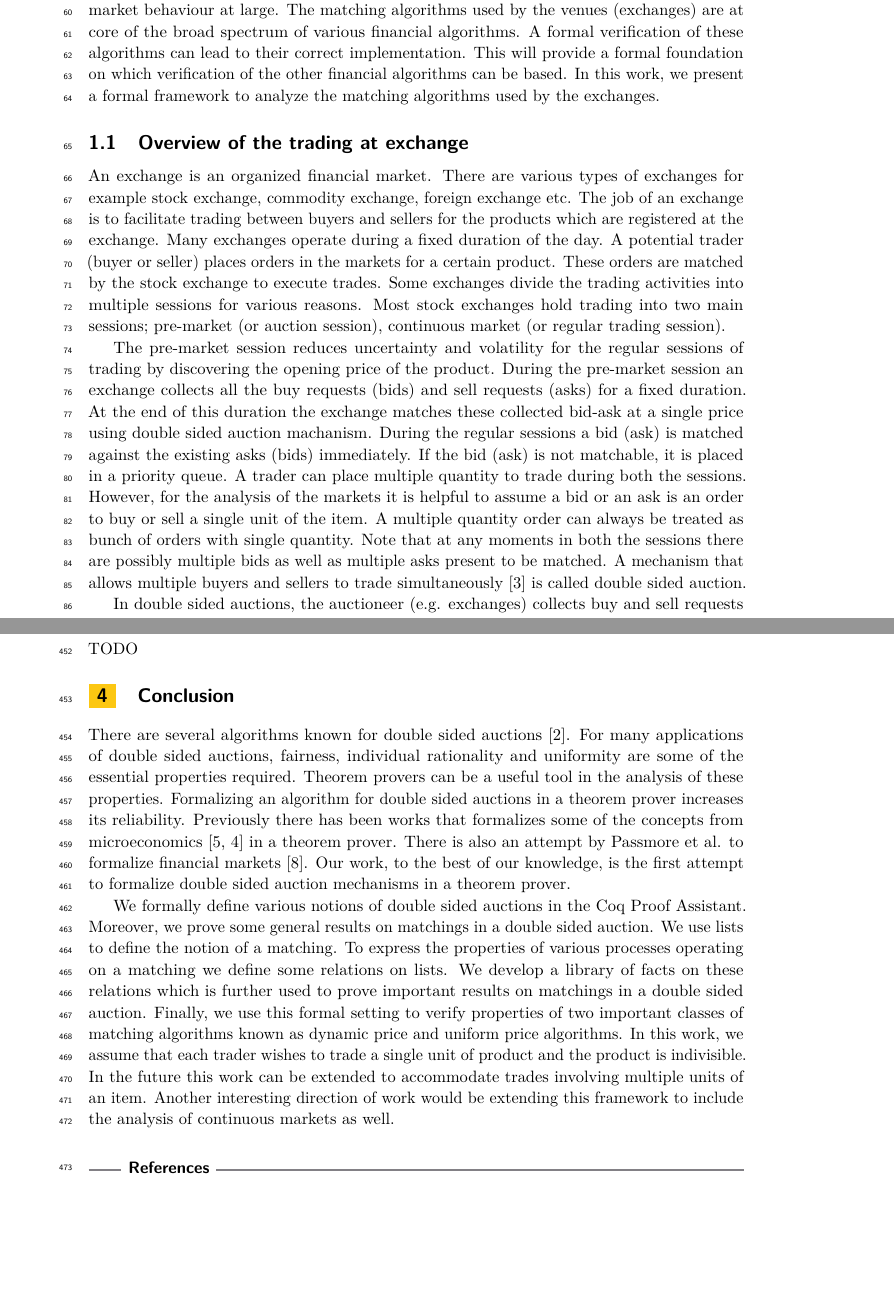
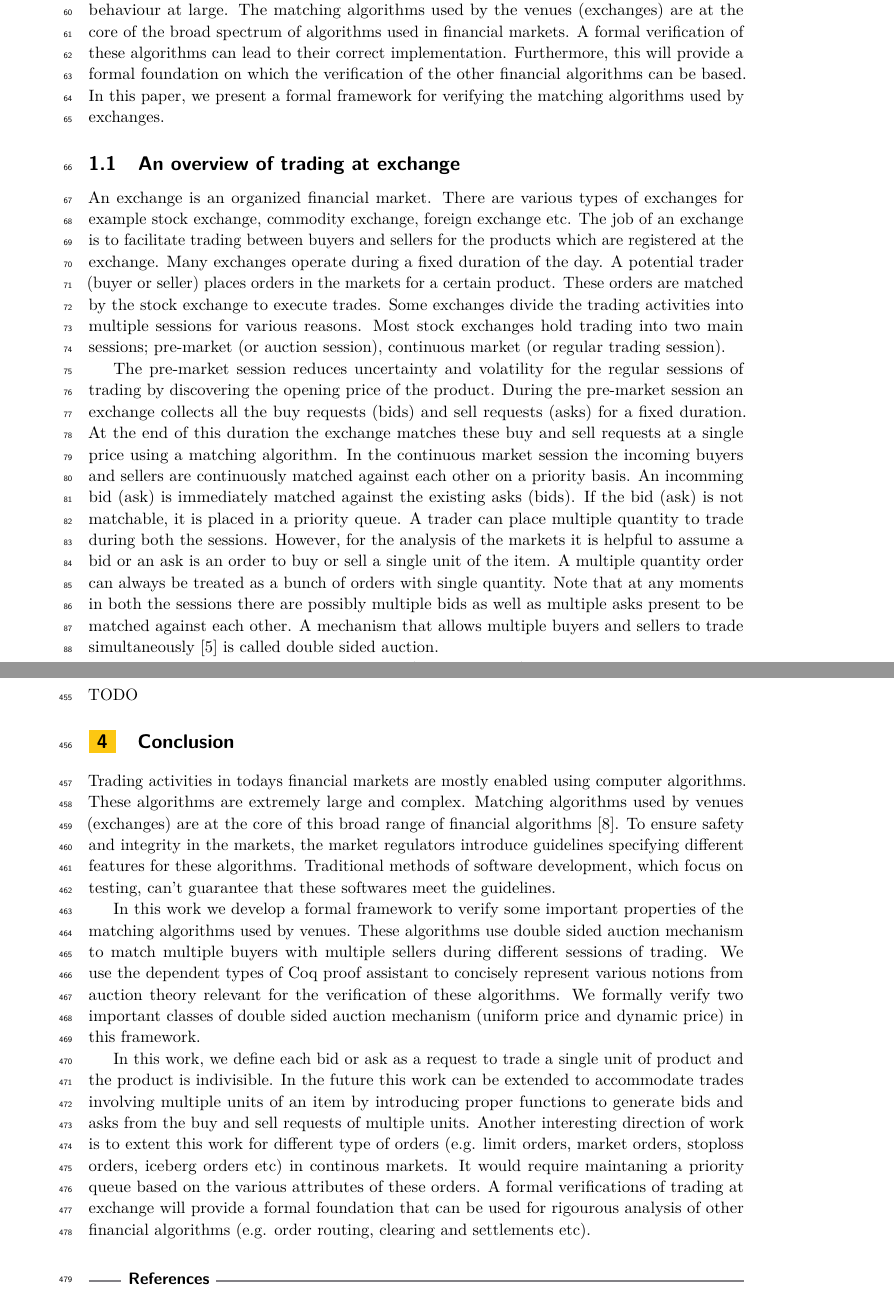
Before and after one commit to suneel-sarswat/auction, a LaTeX paper (FST19/auction.tex): two parts of pages 2 and 14 of 15, joined at a grey line, cut so that both start at the same text, the shorter picture padded with empty space. Compiled offline with pdfLaTeX.

Commit message:
conclusion added

```diff
--- a/FST19/auction.tex
+++ b/FST19/auction.tex
@@ -14,7 +14,7 @@
 
 \bibliographystyle{plainurl}% the mandatory bibstyle
 
-\title{Formal foundations for trades in financial markets} %TODO Please add
+\title{Formal foundations for trading in financial markets} %TODO Please add
 
 \titlerunning{}%optional, please use if title is longer than one line
 
@@ -103,11 +103,9 @@ In the recent past there have been various instances \cite{nyse1, nyse2, nse} of
 
-Recent advances in formal methods from computer science can be put to good use in ensuring a safe and fair financial markets. During the last few decades formal method tools have been increasingly successful in proving the correctness of large software and hardware systems \ref{}. While Model checking tools have been used for the verification of finite state machines (hardware verification),  the use of Interactive theorem provers have been quite successful in the verification of large system softwares (\ref{} compilers, os). A formal specification of financial algorithms using these tools can finally lead to rigorous analysis of market behaviour at large. The matching algorithms used by the venues (exchanges) are at core of the broad spectrum of various financial algorithms. A formal verification of these algorithms can lead to their correct implementation. This will provide a formal foundation on which verification of the other financial algorithms can be based.
-In this work, we present a formal framework to analyze the matching algorithms used by the exchanges.
+Recent advances in formal methods from computer science can be put to good use in ensuring a safe and fair financial markets. During the last few decades formal method tools have been increasingly successful in proving the correctness of large software and hardware systems \ref{}. While Model checking tools have been used for the verification of finite state machines (hardware verification),  the use of Interactive theorem provers have been quite successful in the verification of large system softwares (\ref{} compilers, os). A formal verification of financial algorithms using these tools can be helpful in the rigorous analysis of market behaviour at large. The matching algorithms used by the venues (exchanges) are at the core of the broad spectrum of algorithms used in financial markets. A formal verification of these algorithms can lead to their correct implementation. Furthermore, this will provide a formal foundation on which the verification of the other financial algorithms can be based. In this paper, we present a formal framework for verifying the matching algorithms used by exchanges.
 
-\subsection{Overview of the trading at exchange}
+\subsection{An overview of trading at exchange}
 
 An exchange is an organized financial market. There are various types of exchanges for example stock exchange, commodity exchange, foreign exchange etc. The job of an exchange is to facilitate trading between buyers and sellers for the products which are registered at the exchange. Many exchanges operate during a fixed duration of the day. A potential trader (buyer or seller) places orders in the markets for a certain product. These orders are matched by the stock exchange to execute trades. Some exchanges divide the trading activities into multiple sessions for various reasons. Most stock exchanges hold trading into two main sessions; pre-market (or auction session), continuous  market (or regular trading session).
 
-The pre-market session reduces uncertainty and volatility for the regular sessions of trading by discovering the opening price of the product. During the pre-market session an exchange collects all the buy requests (bids) and sell requests (asks) for a fixed duration. At the end of this duration the exchange matches these collected bid-ask at a single price using double sided auction machanism. During the regular sessions a bid (ask) is matched against the existing asks (bids) immediately. If the bid (ask) is not matchable, it is placed in a priority queue. A trader can place multiple quantity to trade during both the sessions. However, for the analysis of the markets it is helpful to assume a bid or an ask is an order to buy or sell a single unit of the item. A multiple quantity order can always be treated as bunch of orders with single quantity. Note that at any moments in both the sessions there are possibly multiple bids as well as multiple asks present to be matched. A mechanism that allows multiple buyers and sellers to trade simultaneously \cite{friedman} is called double sided auction.
+The pre-market session reduces uncertainty and volatility for the regular sessions of trading by discovering the opening price of the product. During the pre-market session an exchange collects all the buy requests (bids) and sell requests (asks) for a fixed duration. At the end of this duration the exchange matches these buy and sell requests at a single price using a matching algorithm. In the continuous market session the incoming buyers and sellers are continuously matched against each other on a priority basis. An incomming bid (ask) is immediately matched against the existing asks (bids). If the bid (ask) is not matchable, it is placed in a priority queue. A trader can place multiple quantity to trade during both the sessions. However, for the analysis of the markets it is helpful to assume a bid or an ask is an order to buy or sell a single unit of the item. A multiple quantity order can always be treated as a bunch of orders with single quantity. Note that at any moments in both the sessions there are possibly multiple bids as well as multiple asks present to be matched against each other. A mechanism that allows multiple buyers and sellers to trade simultaneously \cite{friedman} is called double sided auction.
 
-In double sided auctions, the auctioneer (e.g. exchanges) collects buy and sell requests over a period of time. Each potential trader places the orders with a limit price: below which a seller will not sell and above which a buyer will not buy. The exchange at the end of this time period matches these orders based on their limit prices. This entire process is completed using a double sided auction matching algorithm. Designing algorithms for double sided auctions is a well studied topic \cite{mcafee1992, WurmanWW98,NiuP13}. A major emphasis of many of these algorithms is to either maximize the number of matches or to maximize the profit of the auctioneer. In the auction theory literature the profit of the auctioneer is defined as the difference between the limit prices of matched bid-ask pair. However, most exchanges earn their profit by charging a transaction cost per trade to the traders. Therefore, maximizing the number of matches increases the profit of the exchange as well as the liquidity in the markets.
@@ -440,18 +439,13 @@ Since at each step the function \tw{produce\_UM}  pairs the largest bid availabl
 TODO
 
 \section{Conclusion}\label{sec:conclusion}
-There are several algorithms known for double sided auctions \cite{Deshmukh:2002:TCD}. For many applications of double sided auctions, fairness, individual rationality and uniformity are some of the essential properties required. Theorem provers can be a useful tool in the analysis of these properties. Formalizing an algorithm for double sided auctions in a theorem prover increases its reliability. Previously there has been works that formalizes some of the concepts from microeconomics \cite{toolbox,welfare} in a theorem prover. There is also an  attempt by Passmore et al. to formalize financial markets \cite{PassmoreI17}. Our work, to the best of our knowledge, is the first attempt to formalize double sided auction mechanisms in a theorem prover.
+Trading activities in todays financial markets are mostly enabled using computer algorithms. These algorithms are extremely large and complex. Matching algorithms used by venues (exchanges) are at the core of this broad range of financial algorithms \cite{PassmoreI17}. To ensure safety and integrity in the markets, the market regulators introduce guidelines specifying different features for these algorithms. Traditional methods of software development, which focus on testing,  can’t guarantee that these softwares meet the guidelines.
 
-We formally define various notions of double sided auctions in the Coq Proof Assistant.
-Moreover, we prove some general results on matchings in a double sided auction. We use
-lists to define the notion of a matching. To express the properties
-of various processes operating on a matching we define some relations on lists. We develop a library of facts on these relations which is further used to prove
-important results on matchings in a double sided auction. Finally, we use this formal setting
-to verify properties of two important classes of matching algorithms known as dynamic price
-and uniform price algorithms. In this work, we assume that each trader wishes
-to trade a single unit of product and the product is indivisible. In the future this work can be
-extended to accommodate trades involving multiple units of an item. Another interesting direction of work
-would be extending this framework to include the analysis of continuous markets as well.
+In this work we develop a formal framework to verify some important  properties of the matching algorithms used by venues. These algorithms use double sided auction mechanism to match multiple buyers with multiple sellers during different sessions of trading. We use the dependent types of Coq proof assistant to concisely represent various notions from auction theory relevant for the verification of these algorithms. We formally verify two important classes of double sided auction mechanism (uniform price and dynamic price) in this framework.
+
+In this work, we define each bid or ask as a request to trade a single unit of product and the product is indivisible. In the future this work can be
+extended to accommodate trades involving multiple units of an item by introducing proper functions to generate bids and asks from the buy and sell requests of multiple units. Another interesting direction of work is to extent this work for different type of orders (e.g. limit orders, market orders, stoploss orders, iceberg orders etc) in continous markets. It would require maintaning a priority queue based on the various attributes of these orders. A formal verifications of trading at exchange will provide a formal foundation that can be used for rigourous analysis of other financial algorithms (e.g. order routing, clearing and settlements etc).
+
 
 %% Bibliography
 \bibliography{auction}
```
Also changed, not shown: FST19/auction.bib (+20 -1 lines), FST19/auction.bbl, FST19/auction.pdf, FST19/auction.tex (7 more changed lines), 3 other files.
